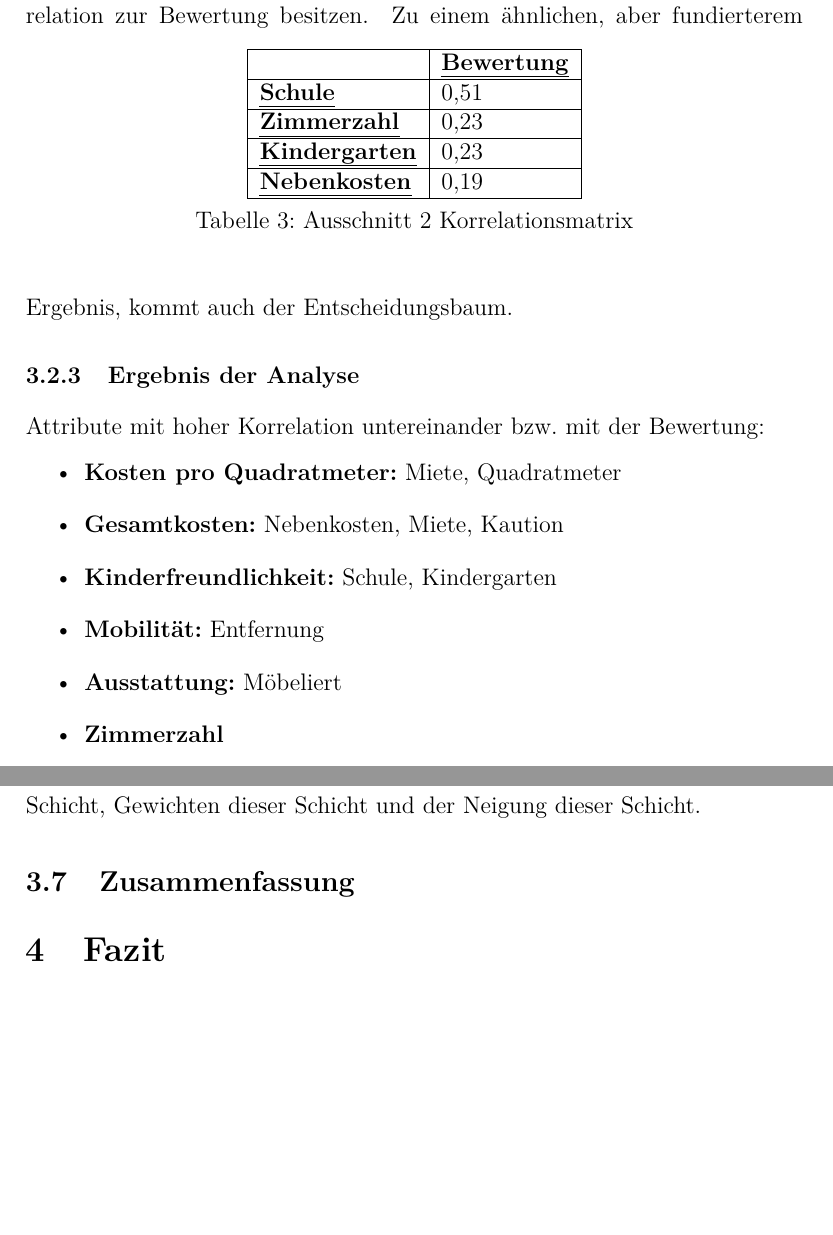
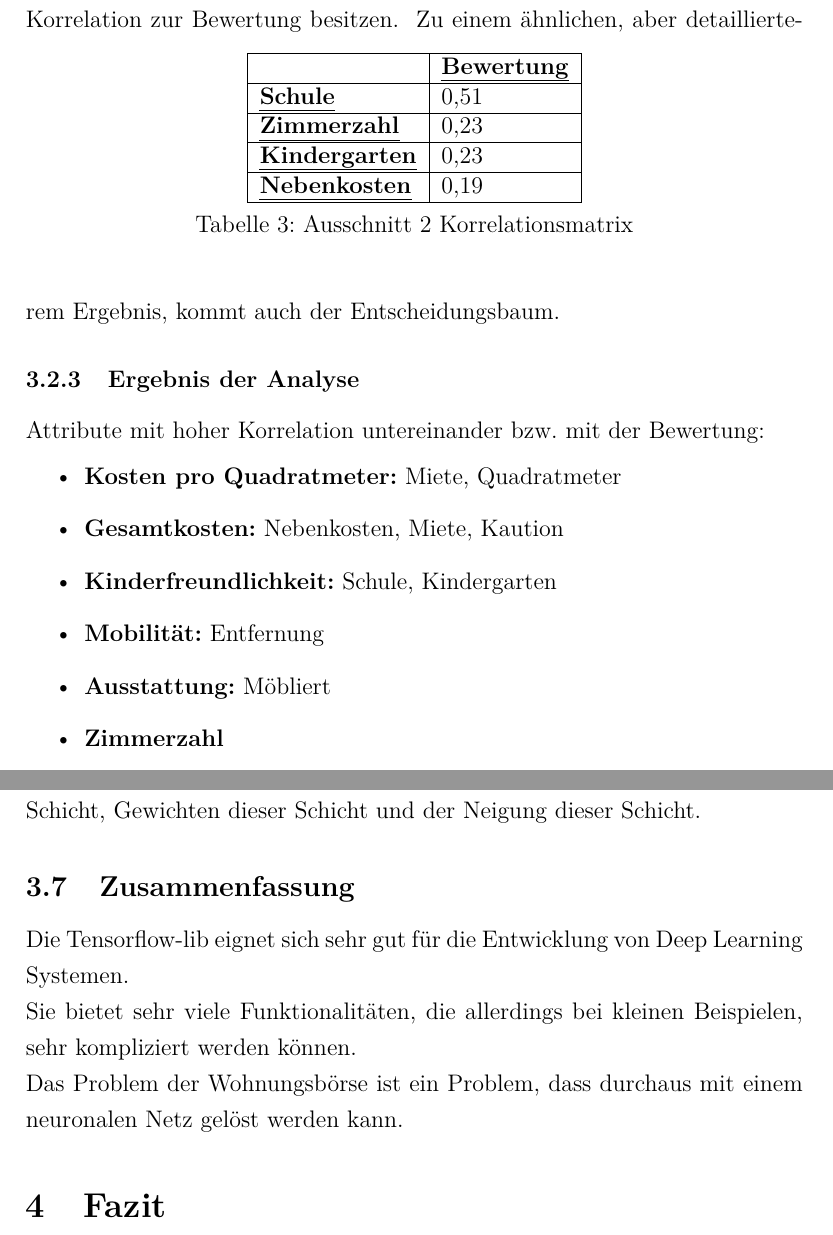
Before and after one commit to deeKay93/machineLearning, a LaTeX paper (seminararbeit.tex, which reads content/03_NeuronalesNetz.tex): two parts of pages 18 and 21 of 24 before the commit and two parts of pages 18 and 21 of 25 after it, joined at a grey line, cut so that both start at the same text, the shorter picture padded with empty space. Compiled offline with pdfLaTeX.

Commit message:
Zusammenfassung / Fazit NN

```diff
--- a/content/03_NeuronalesNetz.tex
+++ b/content/03_NeuronalesNetz.tex
@@ -82,7 +82,7 @@ welche Attribute besonders aussagekräftig, beziehungsweise welche weniger relev
         \label{tab:korrBewertung}
     \end{center}
 \end{table}
-Zu einem ähnlichen, aber fundierterem Ergebnis, kommt auch der Entscheidungsbaum.
+Zu einem ähnlichen, aber detaillierterem Ergebnis, kommt auch der Entscheidungsbaum.
 
 \subsubsection{Ergebnis der Analyse}
 Attribute mit hoher Korrelation untereinander bzw. mit der Bewertung:
@@ -91,7 +91,7 @@ Attribute mit hoher Korrelation untereinander bzw. mit der Bewertung:
     \item \textbf{Gesamtkosten:} Nebenkosten, Miete, Kaution
     \item \textbf{Kinderfreundlichkeit:} Schule, Kindergarten
     \item \textbf{Mobilität:} Entfernung
-    \item \textbf{Ausstattung:} Möbeliert
+    \item \textbf{Ausstattung:} Möbliert
     \item \textbf{Zimmerzahl}
 \end{itemize}
 
@@ -191,3 +193,7 @@ berechnet hierbei eine Matrixmultiplikation zwischen vorhergehender Schicht, Gew
 ]{nnModel.py}
 
 \subsection{Zusammenfassung}
+Die Tensorflow-lib eignet sich sehr gut für die Entwicklung von Deep Learning Systemen. \\
+Sie bietet sehr viele Funktionalitäten, die allerdings bei kleinen Beispielen, sehr kompliziert
+werden können.\\
+Das Problem der Wohnungsbörse ist ein Problem, dass durchaus mit einem neuronalen Netz gelöst werden kann.
```
Also changed, not shown: assets/listings/nnLernschritt.py (+1 -0 lines), content/03_NeuronalesNetz.tex (8 more changed lines).
